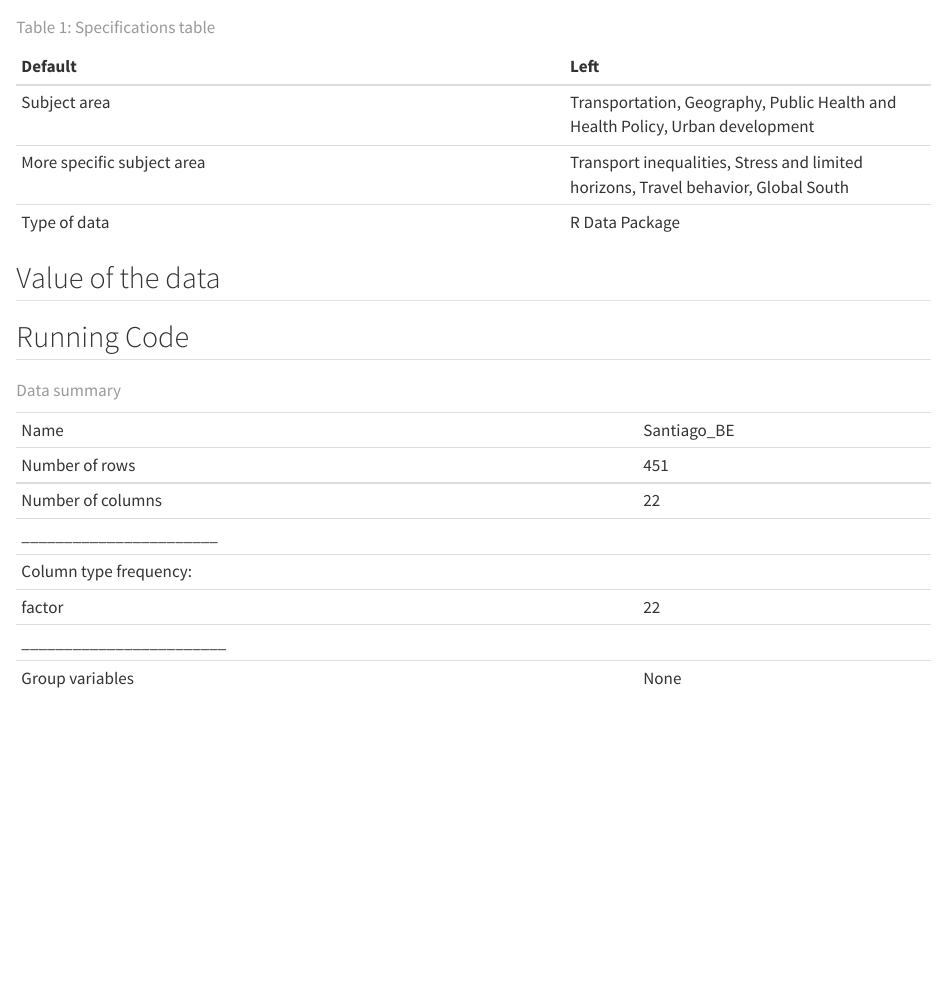
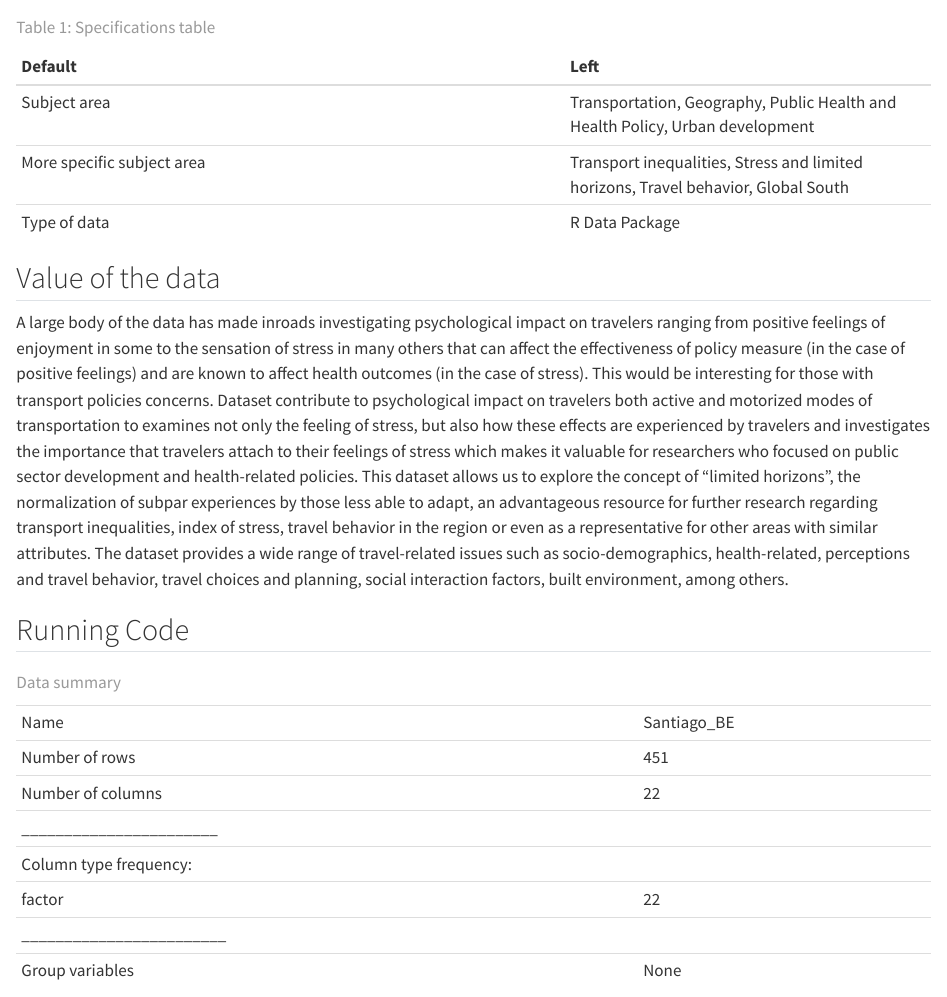
Before and after one commit to paezha/bSantiago, a Quarto document (DIB/DiB-Word.qmd): the page in a window 1100 px wide, from 620 px down. Rendered offline with R 4.5, knitr and Pandoc in place of Quarto, with nearby package versions; drawn as R Markdown's standard HTML page in place of the format the file asks for.

Commit message:
Quarto edit

````diff
--- a/DIB/DiB-Word.qmd
+++ b/DIB/DiB-Word.qmd
@@ -31,6 +31,11 @@ See @tbl-specifications for details of the data set.
 
 ## Value of the data
 
+A large body of the data has made inroads investigating psychological impact on travelers ranging from positive feelings of enjoyment in some to the sensation of stress in many others that can affect the effectiveness of policy measure (in the case of positive feelings) and are known to affect health outcomes (in the case of stress). This would be interesting for those with transport policies concerns.
+Dataset contribute to psychological impact on travelers both active and motorized modes of transportation to examines not only the feeling of stress, but also how these effects are experienced by travelers and investigates the importance that travelers attach to their feelings of stress which makes it valuable for researchers who focused on public sector development and health-related policies.
+This dataset allows us to explore the concept of “limited horizons”, the normalization of subpar experiences by those less able to adapt, an advantageous resource for further research regarding transport inequalities, index of stress, travel behavior in the region or even as a representative for other areas with similar attributes.
+The dataset provides a wide range of travel-related issues such as socio-demographics, health-related, perceptions and travel behavior, travel choices and planning, social interaction factors, built environment, among others.
+
 ## Running Code
 
 ```{r}
````
Also changed, not shown: 1 other file.
